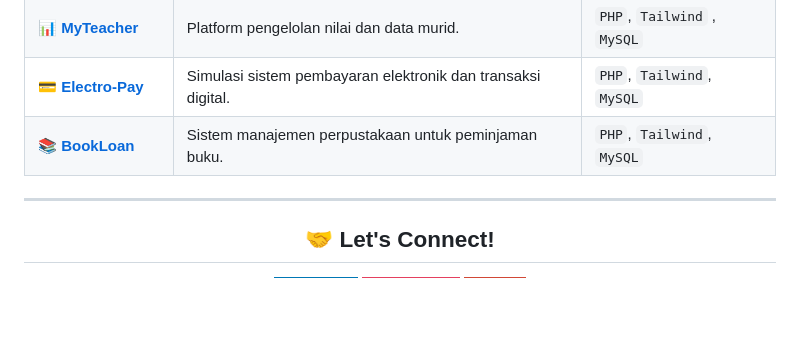
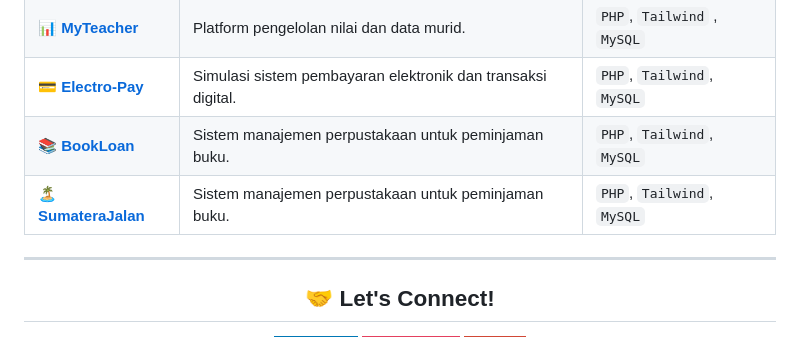
Before and after one commit to ellodikia/ellodikia, a Markdown page: README.md, the part around the change. Rendered like a GitHub page; badges without logos; blank space fills up the shorter version.

```diff
--- a/README.md
+++ b/README.md
@@ -71,6 +71,7 @@ Saya adalah siswa **SMK Jurusan RPL** yang bersemangat dalam dunia pemrograman.
 | **<a href="https://my-teacher.ct.ws/">📊 MyTeacher</a>** | Platform pengelolan nilai dan data murid. | `PHP`, `Tailwind` , `MySQL` |
 | **<a href="https://electro-pay.ct.ws/">💳 Electro-Pay</a>** | Simulasi sistem pembayaran elektronik dan transaksi digital. | `PHP`, `Tailwind`, `MySQL` |
 | **<a href="https://bookloan.ct.ws/">📚 BookLoan</a>** | Sistem manajemen perpustakaan untuk peminjaman buku. | `PHP`, `Tailwind`, `MySQL` |
+| **<a href="https://sumaterajalan.ct.ws/"> 🏝 SumateraJalan</a>** | Sistem manajemen perpustakaan untuk peminjaman buku. | `PHP`, `Tailwind`, `MySQL` |
 
 ---
 
```
